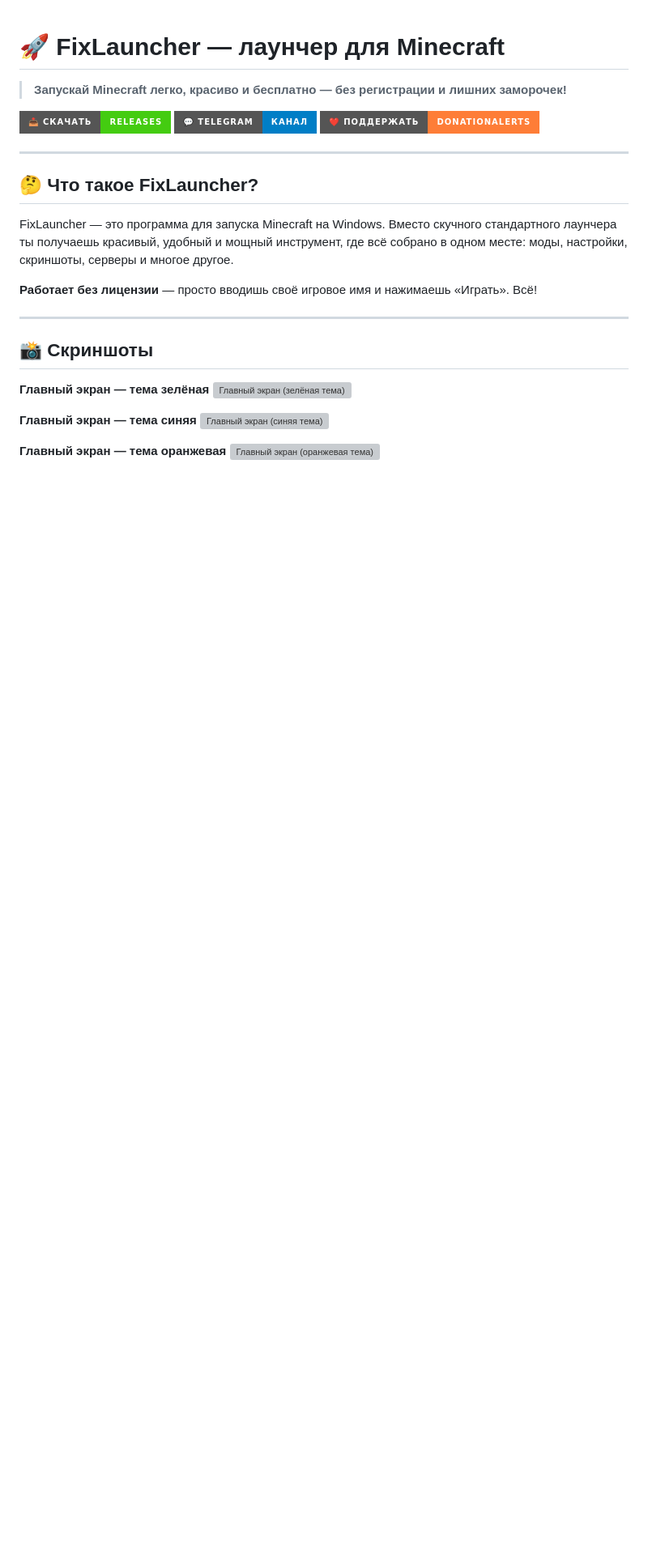
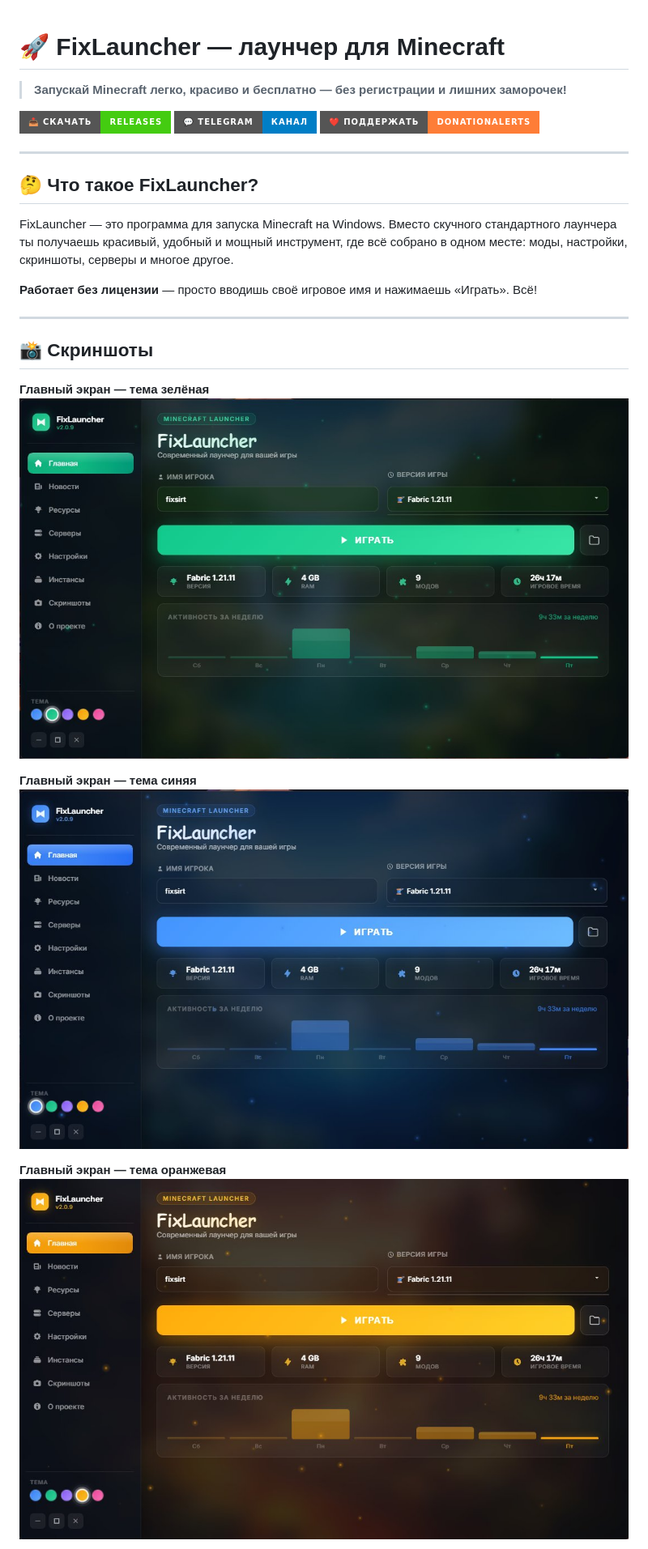
Before and after one commit to fixsirt/FixLauncher, a Markdown page: README.md, the part around one of its changes. Shown at 81% size. Rendered like a GitHub page; badges without logos; blank space fills up the shorter version; grey boxes are pictures that could not be loaded.

```diff
--- a/README.md
+++ b/README.md
@@ -19,12 +19,12 @@ FixLauncher — это программа для запуска Minecraft на W
 ## 📸 Скриншоты
 
 **Главный экран — тема зелёная**
-![Главный экран (зелёная тема)](README\screenshot_main_green.png)
+![Главный экран (зелёная тема)](README/screenshot_main_green.png)
 
 **Главный экран — тема синяя**
-![Главный экран (синяя тема)](screenshot_main_blue.png)
+![Главный экран (синяя тема)](README/screenshot_main_blue.png)
 
 **Главный экран — тема оранжевая**
-![Главный экран (оранжевая тема)](screenshot_main_orange.png)
+![Главный экран (оранжевая тема)](README/screenshot_main_orange.png)
 
 **Менеджер модов**
```
Also changed, not shown: other parts of README.md (+4 -4 lines).
